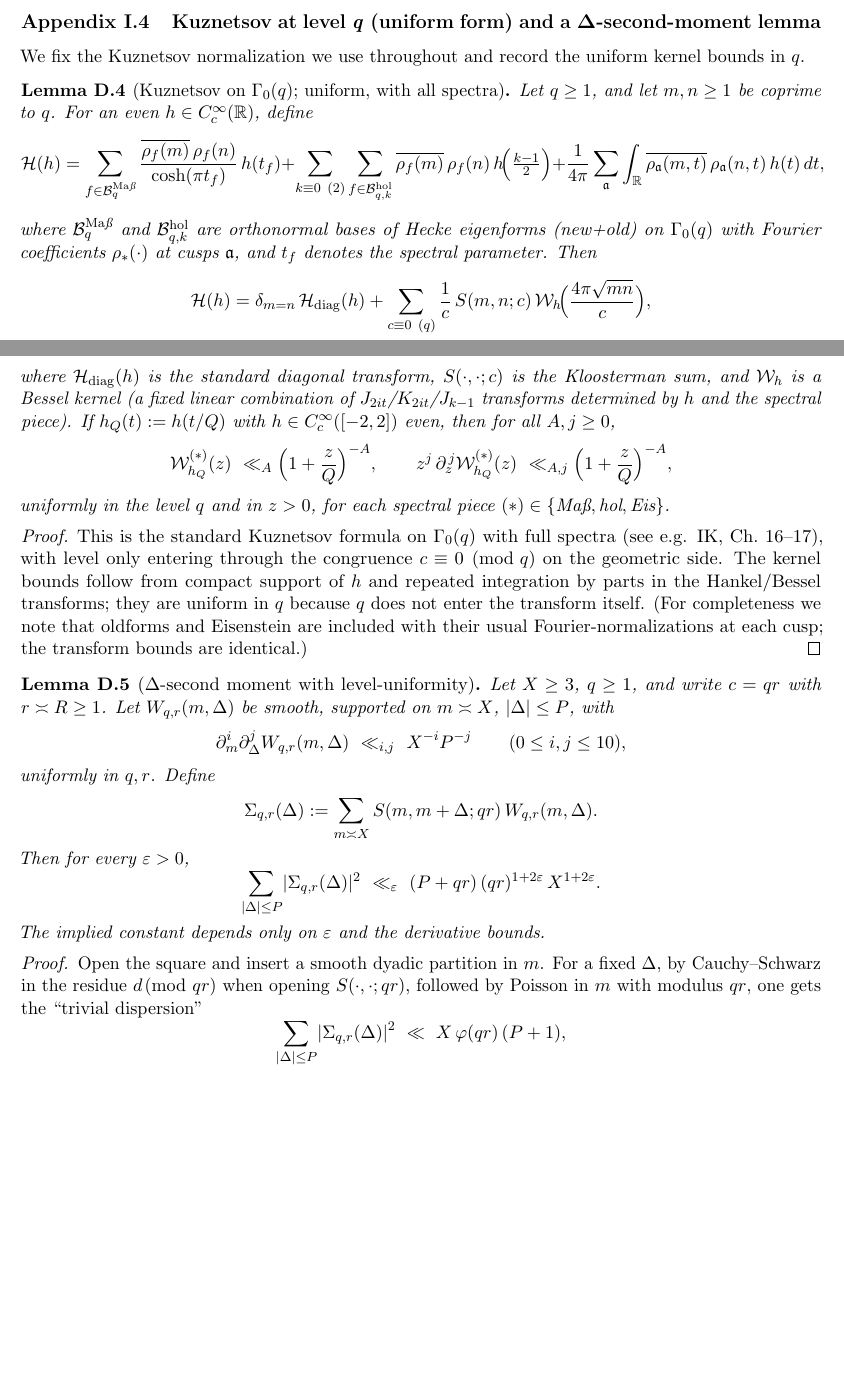
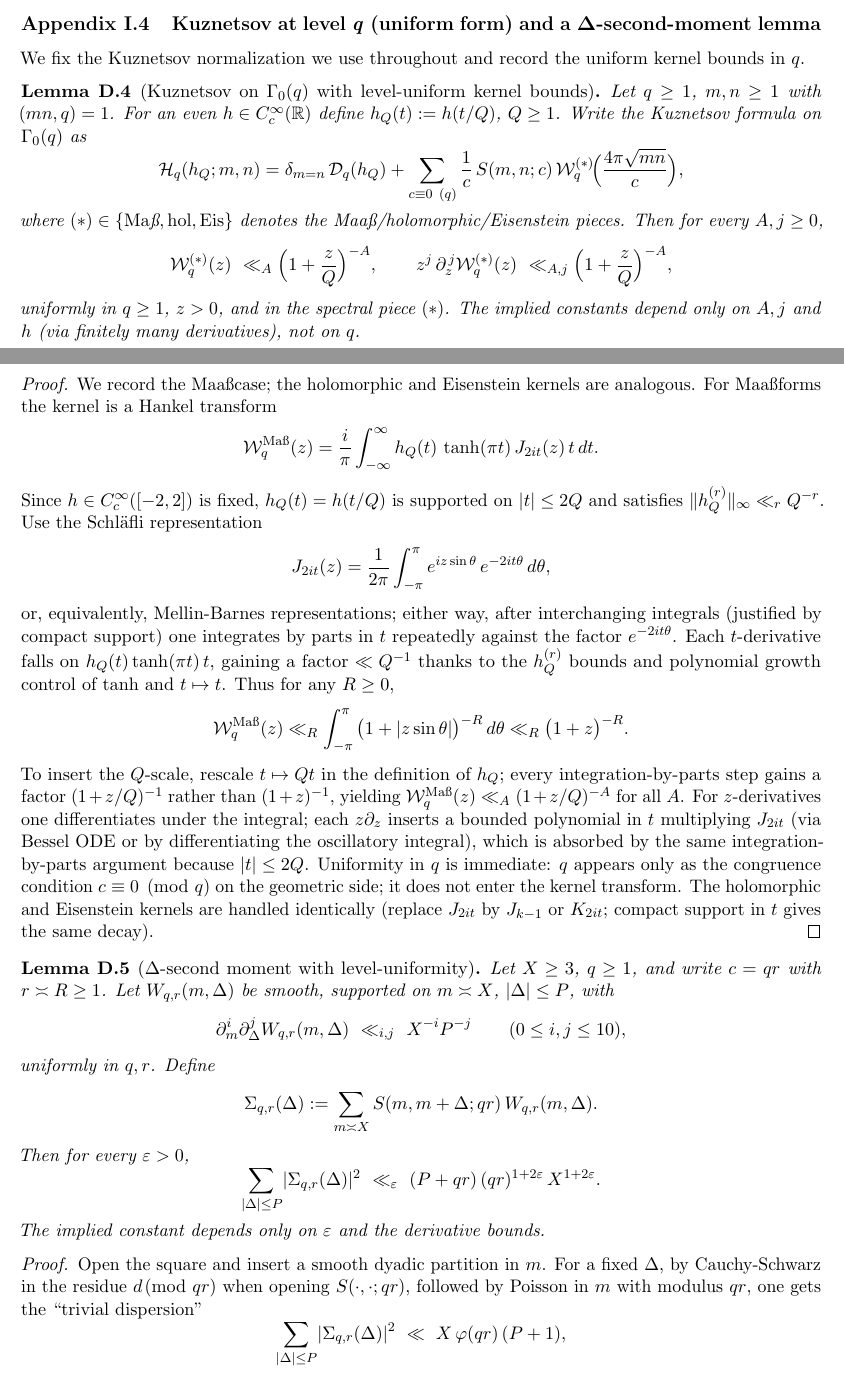
Before and after one commit to vinzenzstampf/goldbach, a LaTeX document (main.tex): two parts of pages 21 and 22 of 24, joined at a grey line, cut so that both start at the same text, the shorter picture padded with empty space. Compiled offline with pdfLaTeX.

Commit message:
check 9: improve kuznetsov uniform kernel

```diff
--- a/main.tex
+++ b/main.tex
@@ -1443,33 +1443,40 @@ Let $P(z)=\prod_{p<z}p$ and define the linear (Rosser--Iwaniec) sieve weight
 
 We fix the Kuznetsov normalization we use throughout and record the uniform kernel bounds in $q$.
 
-\begin{lemma}[Kuznetsov on $\Gamma_0(q)$; uniform, with all spectra]\label{lem:kuz-uniform}
-	Let $q\ge1$, and let $m,n\ge1$ be coprime to $q$. For an even $h\in C_c^\infty(\mathbb R)$, define
-	\[
-		\mathcal{H}(h)
-		=\sum_{f\in\mathcal B_q^{\rm Ma\text\ss}} \frac{\overline{\rho_f(m)}\,\rho_f(n)}{\cosh(\pi t_f)}\,h(t_f)
-		+ \sum_{k\equiv0\ (2)} \sum_{f\in\mathcal B_{q,k}^{\rm hol}} \overline{\rho_f(m)}\,\rho_f(n)\,h\!\Big(\tfrac{k-1}{2}\Big)
-		+\frac{1}{4\pi}\sum_{\mathfrak a}\int_{\mathbb R}\overline{\rho_{\mathfrak a}(m,t)}\,\rho_{\mathfrak a}(n,t)\,h(t)\,dt,
-	\]
-	where $\mathcal B_q^{\rm Ma\text\ss}$ and $\mathcal B_{q,k}^{\rm hol}$ are orthonormal bases of Hecke eigenforms (new+old) on $\Gamma_0(q)$ with Fourier coefficients $\rho_*(\cdot)$ at cusps $\mathfrak a$, and $t_f$ denotes the spectral parameter.
-	Then
-	\[
-		\mathcal{H}(h)
-		= \delta_{m=n}\,\mathcal H_{\rm diag}(h)
-		+ \sum_{\substack{c\equiv 0\ (q)}} \frac{1}{c}\,S(m,n;c)\,\mathcal W_h\!\Big(\frac{4\pi\sqrt{mn}}{c}\Big),
-	\]
-	where $\mathcal H_{\rm diag}(h)$ is the standard diagonal transform, $S(\cdot,\cdot;c)$ is the Kloosterman sum, and $\mathcal W_h$ is a Bessel kernel (a fixed linear combination of $J_{2it}$/$K_{2it}$/$J_{k-1}$ transforms determined by $h$ and the spectral piece). If $h_Q(t):=h(t/Q)$ with $h\in C_c^\infty([-2,2])$ even, then for all $A,j\ge0$,
-	\[
-		\mathcal W_{h_Q}^{(*)}(z)\ \ll_A \Big(1+\frac{z}{Q}\Big)^{-A},
-		\qquad
-		z^j\,\partial_z^{\,j}\mathcal W_{h_Q}^{(*)}(z)\ \ll_{A,j}\Big(1+\frac{z}{Q}\Big)^{-A},
-	\]
-	uniformly in the level $q$ and in $z>0$, for each spectral piece $(*)\in\{\text{Ma\ss},\text{hol},\text{Eis}\}$.
+\begin{lemma}[Kuznetsov on $\Gamma_0(q)$ with level-uniform kernel bounds]\label{lem:kuznetsov-uniform-kernel}
+	Let $q\ge1$, $m,n\ge1$ with $(mn,q)=1$. For an even $h\in C_c^\infty(\mathbb R)$ define $h_Q(t):=h(t/Q)$, $Q\ge1$. Write the Kuznetsov formula on $\Gamma_0(q)$ as
+	\[
+		\mathcal{H}_q(h_Q;m,n)
+		=\delta_{m=n}\,\mathcal D_q(h_Q)
+		+ \sum_{\substack{c\equiv 0\ (q)}} \frac{1}{c}\,S(m,n;c)\,\mathcal W_{q}^{(*)}\!\Big(\frac{4\pi\sqrt{mn}}{c}\Big),
+	\]
+	where $(*)\in\{\mathrm{Ma\text\ss},\mathrm{hol},\mathrm{Eis}\}$ denotes the Maa\ss/holomorphic/Eisenstein pieces. Then for every $A,j\ge0$,
+	\[
+		\mathcal W_{q}^{(*)}(z)\ \ll_A \Big(1+\frac{z}{Q}\Big)^{-A},\qquad
+		z^j\,\partial_z^{\,j}\mathcal W_{q}^{(*)}(z)\ \ll_{A,j} \Big(1+\frac{z}{Q}\Big)^{-A},
+	\]
+	uniformly in $q\ge1$, $z>0$, and in the spectral piece $(*)$. The implied constants depend only on $A,j$ and $h$ (via finitely many derivatives), not on $q$.
 \end{lemma}
 
 \begin{proof}
-	This is the standard Kuznetsov formula on $\Gamma_0(q)$ with full spectra (see e.g. IK, Ch.~16–17), with level only entering through the congruence $c\equiv0\pmod q$ on the geometric side. The kernel bounds follow from compact support of $h$ and repeated integration by parts in the Hankel/Bessel transforms; they are uniform in $q$ because $q$ does not enter the transform itself. (For completeness we note that oldforms and Eisenstein are included with their usual Fourier-normalizations at each cusp; the transform bounds are identical.)
+	We record the Maa\ss case; the holomorphic and Eisenstein kernels are analogous. For Maa\ss forms the kernel is a Hankel transform
+	\[
+		\mathcal W_{q}^{\mathrm{Ma\text\ss}}(z)
+		= \frac{i}{\pi}\int_{-\infty}^{\infty} h_Q(t)\,\tanh(\pi t)\,J_{2it}(z)\,t\,dt.
+	\]
+	Since $h\in C_c^\infty([-2,2])$ is fixed, $h_Q(t)=h(t/Q)$ is supported on $|t|\le 2Q$ and satisfies $\|h_Q^{(r)}\|_\infty\ll_r Q^{-r}$. Use the Schl\"afli representation
+	\[
+		J_{2it}(z)=\frac{1}{2\pi}\int_{-\pi}^{\pi} e^{iz\sin\theta}\,e^{-2it\theta}\,d\theta,
+	\]
+	or, equivalently, Mellin-Barnes representations; either way, after interchanging integrals (justified by compact support) one integrates by parts in $t$ repeatedly against the factor $e^{-2it\theta}$. Each $t$-derivative falls on $h_Q(t)\tanh(\pi t)\,t$, gaining a factor $\ll Q^{-1}$ thanks to the $h_Q^{(r)}$ bounds and polynomial growth control of $\tanh$ and $t\mapsto t$. Thus for any $R\ge0$,
+	\[
+		\mathcal W_{q}^{\mathrm{Ma\text\ss}}(z) \ll_R \int_{-\pi}^{\pi} \big(1+|z\sin\theta|\big)^{-R}\,d\theta
+		\ll_R \big(1+z\big)^{-R}.
+	\]
+	To insert the $Q$-scale, rescale $t\mapsto Qt$ in the definition of $h_Q$; every integration-by-parts step gains a factor $(1+z/Q)^{-1}$ rather than $(1+z)^{-1}$, yielding
+	$\mathcal W_{q}^{\mathrm{Ma\text\ss}}(z)\ll_A (1+z/Q)^{-A}$ for all $A$. For $z$-derivatives one differentiates under the integral; each $z\partial_z$ inserts a bounded polynomial in $t$ multiplying $J_{2it}$ (via Bessel ODE or by differentiating the oscillatory integral), which is absorbed by the same integration-by-parts argument because $|t|\le 2Q$. Uniformity in $q$ is immediate: $q$ appears only as the congruence condition $c\equiv 0\pmod q$ on the geometric side; it does not enter the kernel transform. The holomorphic and Eisenstein kernels are handled identically (replace $J_{2it}$ by $J_{k-1}$ or $K_{2it}$; compact support in $t$ gives the same decay).
 \end{proof}
+
 
 \begin{lemma}[$\Delta$-second moment with level-uniformity]\label{lem:delta-second-moment}
 	Let $X\ge 3$, $q\ge1$, and write $c=qr$ with $r\asymp R\ge1$. Let $W_{q,r}(m,\Delta)$ be smooth, supported on $m\asymp X$, $|\Delta|\le P$, with
@@ -1488,7 +1495,7 @@ We fix the Kuznetsov normalization we use throughout and record the uniform kern
 \end{lemma}
 
 \begin{proof}
-	Open the square and insert a smooth dyadic partition in $m$. For a fixed $\Delta$, by Cauchy–Schwarz in the residue $d\!\!\pmod{qr}$ when opening $S(\cdot,\cdot;qr)$, followed by Poisson in $m$ with modulus $qr$, one gets the ``trivial dispersion’’
+	Open the square and insert a smooth dyadic partition in $m$. For a fixed $\Delta$, by Cauchy-Schwarz in the residue $d\!\!\pmod{qr}$ when opening $S(\cdot,\cdot;qr)$, followed by Poisson in $m$ with modulus $qr$, one gets the ``trivial dispersion’’
 	\[
 		\sum_{|\Delta|\le P}\!|\Sigma_{q,r}(\Delta)|^2 \ \ll\ X\,\varphi(qr)\,(P+1),
 	\]
```
Also changed, not shown: main.pdf, main.tex (16 more changed lines).
